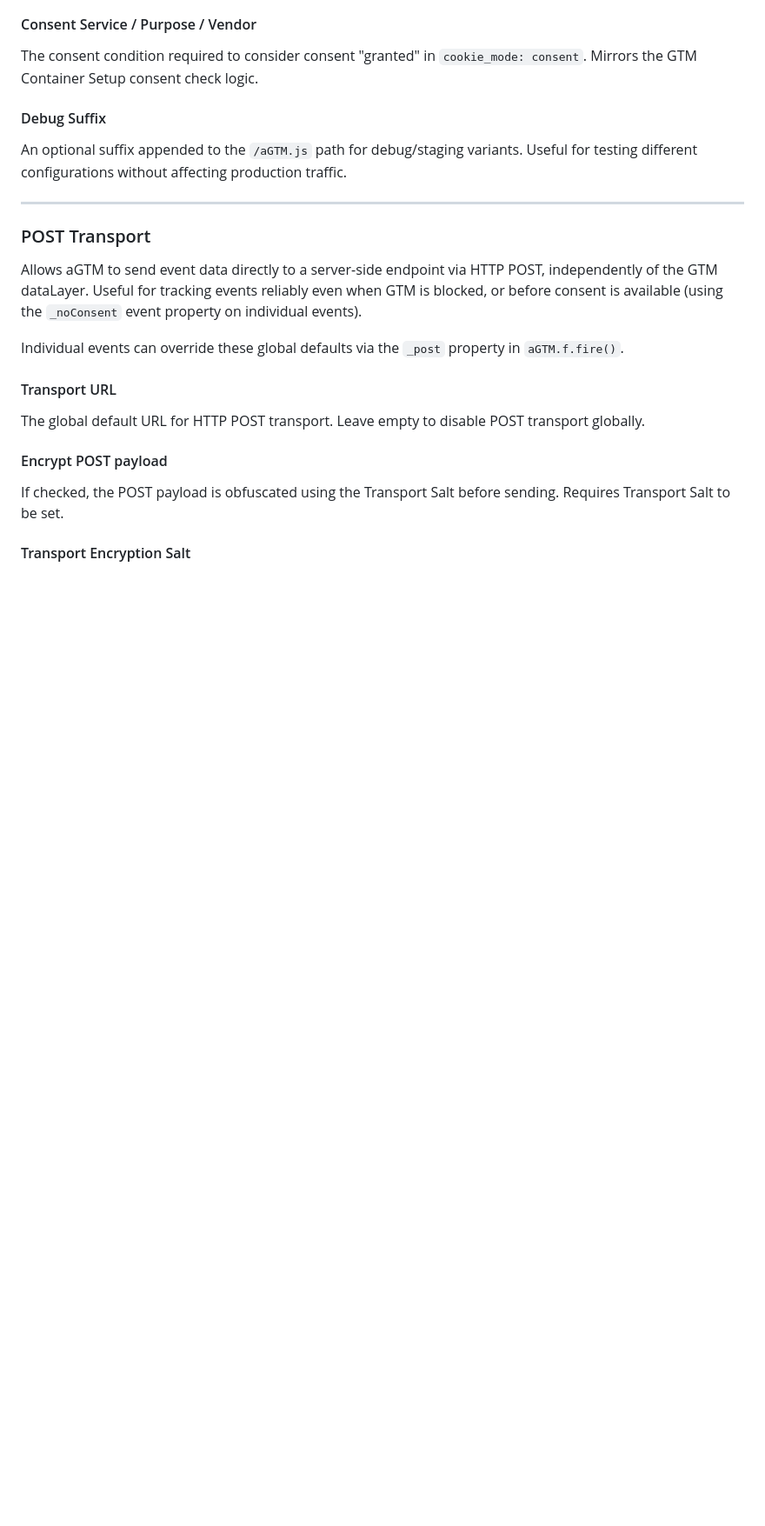
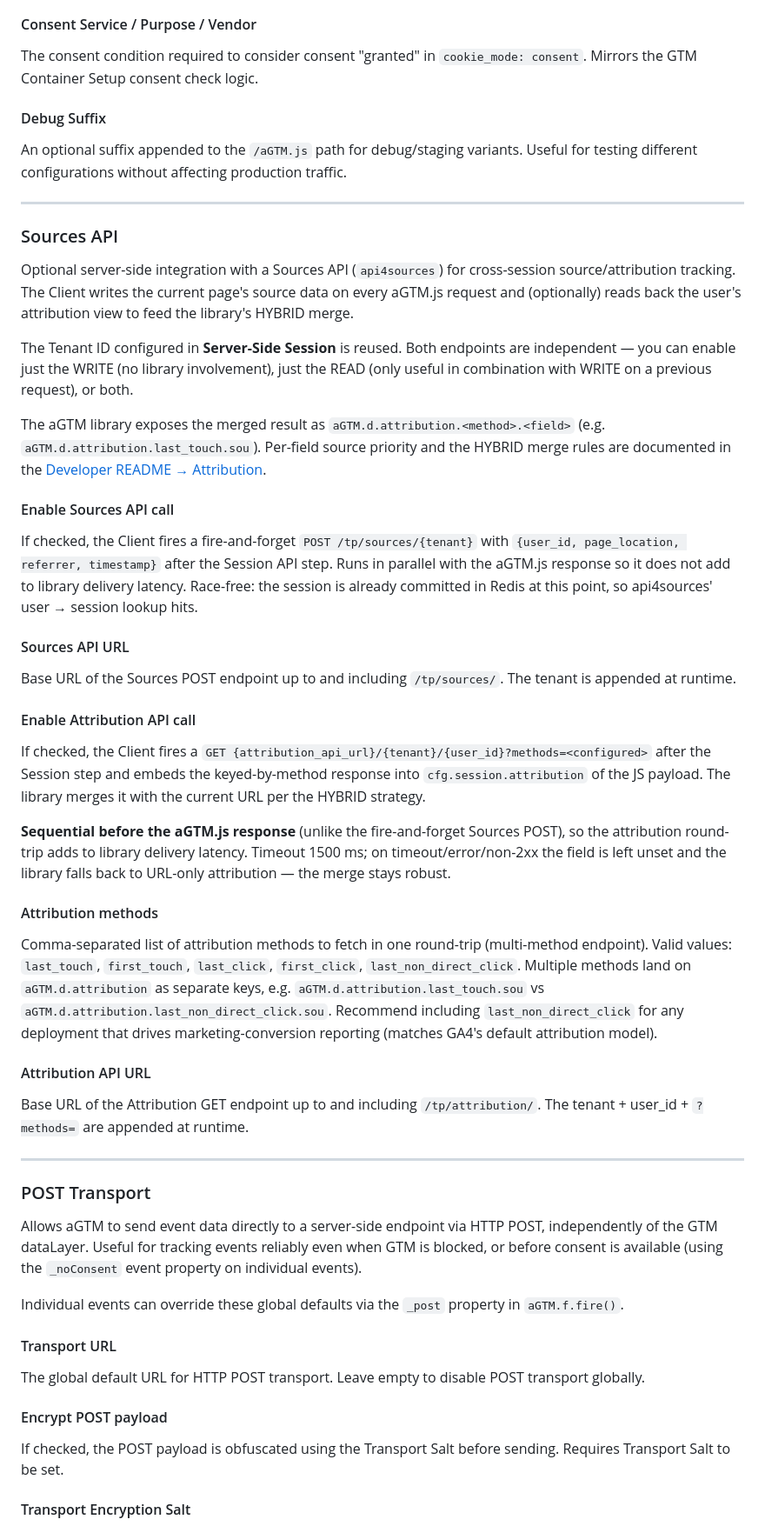
Before and after one commit to Andiministrator/aGTM, a Markdown page: sgtmClient/README.md, the part around one of its changes. Shown at 87% size. Rendered like a GitHub page; blank space fills up the shorter version.

Commit message:
docs(sgtm-client): document Sources API + Attribution template options
The Sources POST options (sources_enabled, sources_api_url) shipped in
11e053a but were never written into sgtmClient/README.md. The new
Attribution GET options (attribution_enabled, attribution_methods,
attribution_api_url) shipped in d8e4349. Adds one combined section
"Sources API" between "Debug Suffix" and "POST Transport" with one
sub-heading per template option, plus a TOC entry. The full HYBRID
merge rules stay in the Developer README; this section is the
template-config reference.

Co-Authored-By: Claude Opus 4.7 (1M context) <noreply@anthropic.com>

```diff
--- a/sgtmClient/README.md
+++ b/sgtmClient/README.md
@@ -242,6 +243,38 @@ An optional suffix appended to the `/aGTM.js` path for debug/staging variants. U
 
 ---
 
+### Sources API
+
+Optional server-side integration with a Sources API (`api4sources`) for cross-session source/attribution tracking. The Client writes the current page's source data on every aGTM.js request and (optionally) reads back the user's attribution view to feed the library's HYBRID merge.
+
+The Tenant ID configured in **Server-Side Session** is reused. Both endpoints are independent — you can enable just the WRITE (no library involvement), just the READ (only useful in combination with WRITE on a previous request), or both.
+
+The aGTM library exposes the merged result as `aGTM.d.attribution.<method>.<field>` (e.g. `aGTM.d.attribution.last_touch.sou`). Per-field source priority and the HYBRID merge rules are documented in the [Developer README → Attribution](../README-for-Developers.md#attribution-hybrid-merge).
+
+#### Enable Sources API call
+
+If checked, the Client fires a fire-and-forget `POST /tp/sources/{tenant}` with `{user_id, page_location, referrer, timestamp}` after the Session API step. Runs in parallel with the aGTM.js response so it does not add to library delivery latency. Race-free: the session is already committed in Redis at this point, so api4sources' user → session lookup hits.
+
+#### Sources API URL
+
+Base URL of the Sources POST endpoint up to and including `/tp/sources/`. The tenant is appended at runtime.
+
+#### Enable Attribution API call
+
+If checked, the Client fires a `GET {attribution_api_url}/{tenant}/{user_id}?methods=<configured>` after the Session step and embeds the keyed-by-method response into `cfg.session.attribution` of the JS payload. The library merges it with the current URL per the HYBRID strategy.
+
+**Sequential before the aGTM.js response** (unlike the fire-and-forget Sources POST), so the attribution round-trip adds to library delivery latency. Timeout 1500 ms; on timeout/error/non-2xx the field is left unset and the library falls back to URL-only attribution — the merge stays robust.
+
+#### Attribution methods
+
+Comma-separated list of attribution methods to fetch in one round-trip (multi-method endpoint). Valid values: `last_touch`, `first_touch`, `last_click`, `first_click`, `last_non_direct_click`. Multiple methods land on `aGTM.d.attribution` as separate keys, e.g. `aGTM.d.attribution.last_touch.sou` vs `aGTM.d.attribution.last_non_direct_click.sou`. Recommend including `last_non_direct_click` for any deployment that drives marketing-conversion reporting (matches GA4's default attribution model).
+
+#### Attribution API URL
+
+Base URL of the Attribution GET endpoint up to and including `/tp/attribution/`. The tenant + user_id + `?methods=` are appended at runtime.
+
+---
+
 ### POST Transport
 
 Allows aGTM to send event data directly to a server-side endpoint via HTTP POST, independently of the GTM dataLayer. Useful for tracking events reliably even when GTM is blocked, or before consent is available (using the `_noConsent` event property on individual events).
```
Also changed, not shown: other parts of sgtmClient/README.md (+1 -0 lines).
